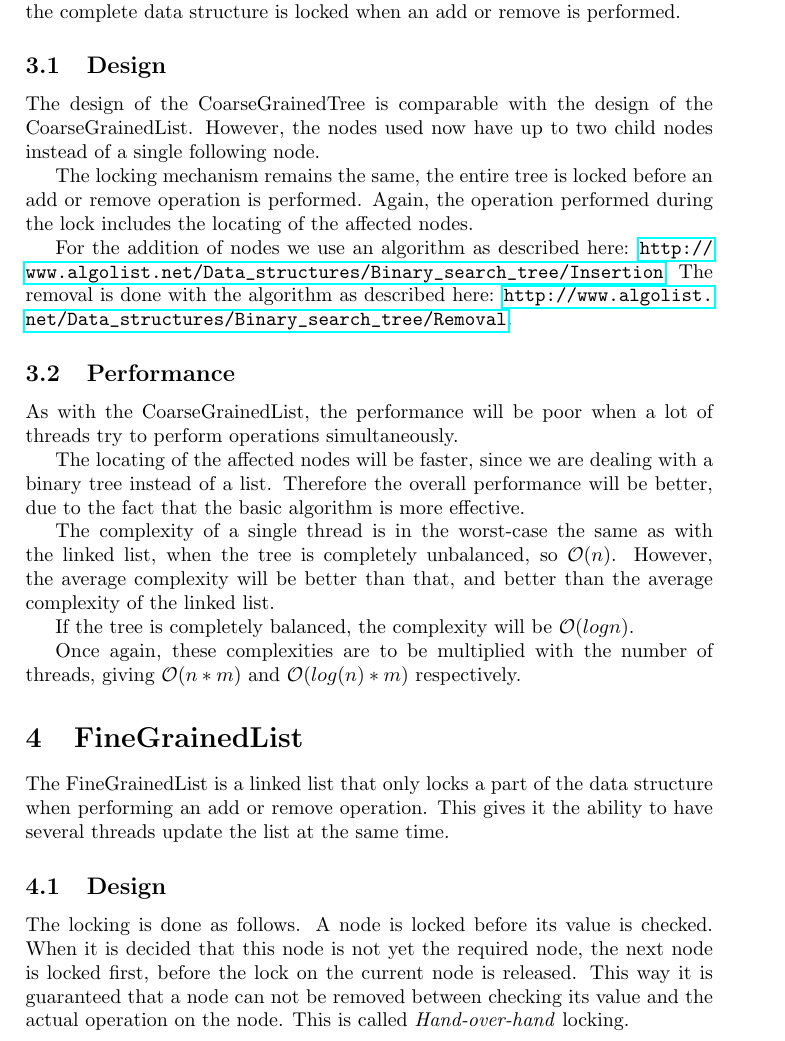
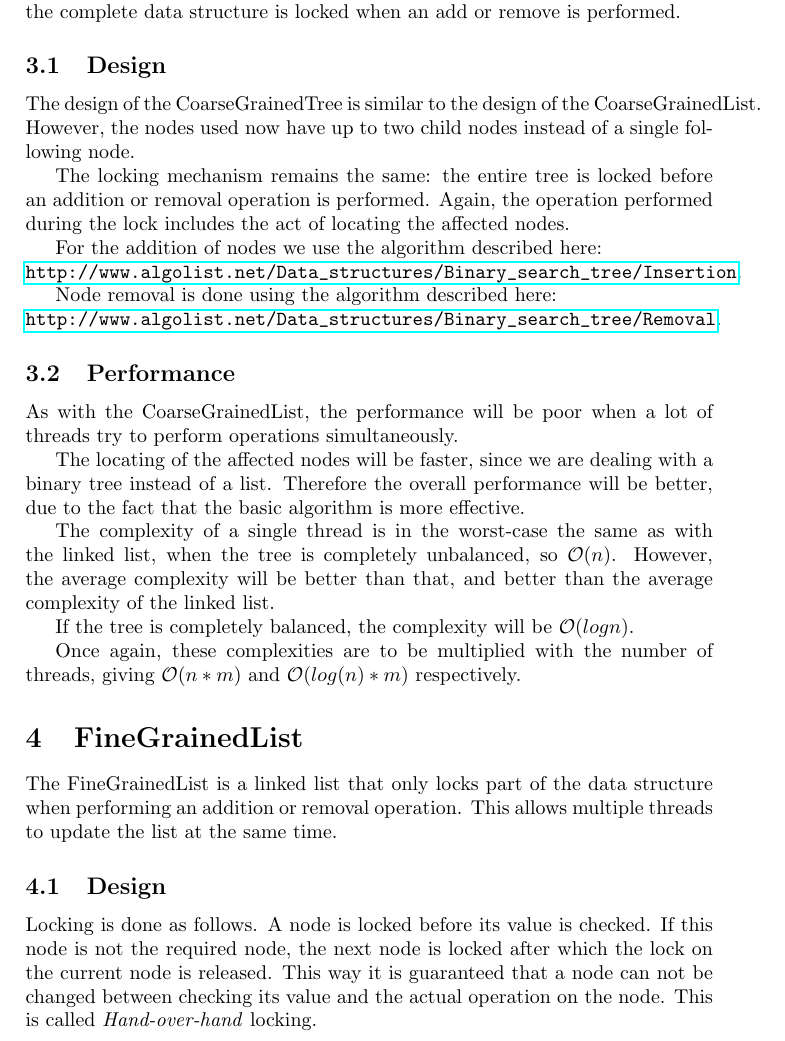
Before and after one commit to JaykeMeijer/CS, a LaTeX document (CM/Docs/design.tex): part of page 4 of 6, cut so that both start at the same text. Compiled offline with pdfLaTeX.

Commit message:
Some linguistical improvements/corrections.

```diff
--- a/CM/Docs/design.tex
+++ b/CM/Docs/design.tex
@@ -81,17 +81,18 @@ an add or remove is performed.
 
 \subsection{Design}
 
-The design of the CoarseGrainedTree is comparable with the design of the
+The design of the CoarseGrainedTree is similar to the design of the
 CoarseGrainedList. However, the nodes used now have up to two child nodes
 instead of a single following node.
 
-The locking mechanism remains the same, the entire tree is locked before
-an add or remove operation is performed. Again, the operation performed
-during the lock includes the locating of the affected nodes.
+The locking mechanism remains the same: the entire tree is locked before
+an addition or removal operation is performed. Again, the operation performed
+during the lock includes the act of locating the affected nodes.
 
-For the addition of nodes we use an algorithm as described here:
+For the addition of nodes we use the algorithm described here: \\
 \url{http://www.algolist.net/Data_structures/Binary_search_tree/Insertion}.
-The removal is done with the algorithm as described here:
+
+Node removal is done using the algorithm described here: \\
 \url{http://www.algolist.net/Data_structures/Binary_search_tree/Removal}.
 
 \subsection{Performance}
@@ -117,18 +118,17 @@ respectively.
 
 \section{FineGrainedList}
 
-The FineGrainedList is a linked list that only locks a part of
-the data structure when performing an add or remove operation. This
-gives it the ability to have several threads update the list at the
-same time.
+The FineGrainedList is a linked list that only locks part of the data
+structure when performing an addition or removal operation. This allows
+multiple threads to update the list at the same time.
 
 \subsection{Design}
 
-The locking is done as follows. A node is locked before its value is checked.
-When it is decided that this node is not yet the required node, the next node
-is locked first, before the lock on the current node is released. This way
-it is guaranteed that a node can not be removed between checking its value and
-the actual operation on the node. This is called \emph{Hand-over-hand} locking.
+Locking is done as follows. A node is locked before its value is checked.
+If this node is not the required node, the next node is locked after which the
+lock on the current node is released. This way it is guaranteed that a node
+can not be changed between checking its value and the actual operation on the
+node. This is called \emph{Hand-over-hand} locking.
 
 \subsection{Performance}
 
```
